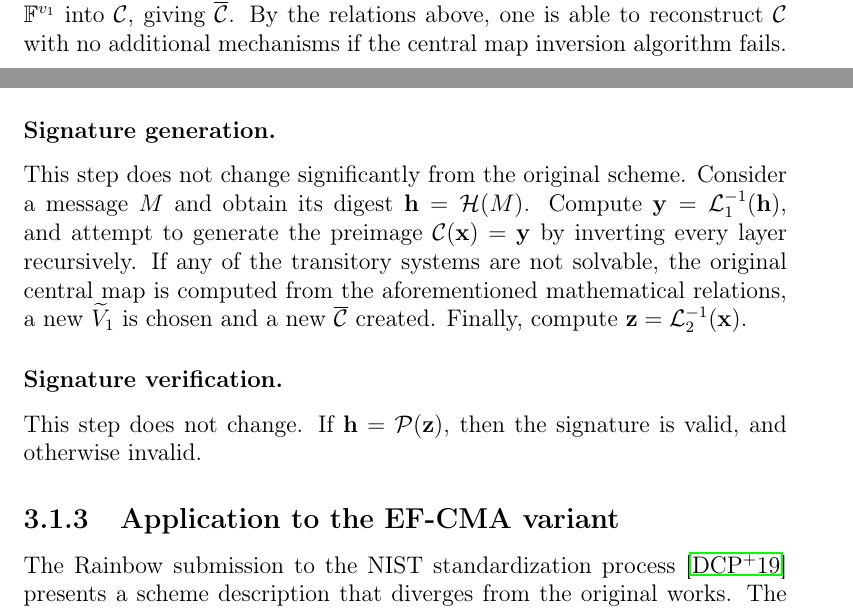
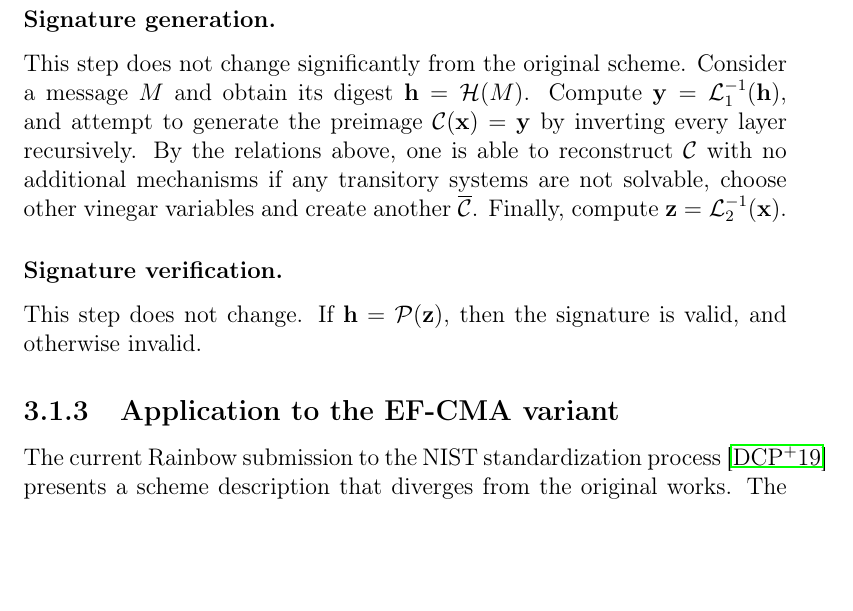
Before and after one commit to zambonin/msc, a LaTeX thesis (main.tex): two parts of pages 32 and 33 of 56 before the commit and part of page 33 of 56 after it, the two joined at a grey line, cut at the place of the change, the shorter picture padded with empty space. Compiled offline with pdfLaTeX.

Commit message:
overleaf_to_git: update main.tex from r10190 to r10218

```diff
--- a/main.tex
+++ b/main.tex
@@ -881,7 +881,7 @@ it is a general technique that works on all Rainbow-like schemes.
 
 \subsubsection{Key generation.}
 
-We observe that there is a clear restriction of the method above, in the sense that $\mathcal{C}$ must be homogeneous quadratic. We recall that this does not lower the overall security of the scheme, due to the fact that linear and constant terms are not mixed with constant terms. With this implication in mind, the usual key generation algorithm for the target scheme is employed, yielding $(\mathcal{L}_{1}, \mathcal{C}, \mathcal{L}_{2})$ and $\mathcal{P}$ at a marginally faster rate. Substitute the sequence $\widetilde{V}_{1} \random \mathbb{F}^{v_{1}}$ into $\mathcal{C}$, giving $\overline{\mathcal{C}}$. By the relations above, one is able to reconstruct $\mathcal{C}$ with no additional mechanisms if the central map inversion algorithm fails. Then,
+We observe that there is a clear restriction of the method above, in the sense that $\mathcal{C}$ must be homogeneous quadratic. We recall that this does not lower the overall security of the scheme, due to the fact that linear and constant terms are not mixed with constant terms. With this implication in mind, the usual key generation algorithm for the target scheme is employed, yielding $(\mathcal{L}_{1}, \mathcal{C}, \mathcal{L}_{2})$ and $\mathcal{P}$ at a marginally faster rate. Substitute the sequence $\widetilde{V}_{1} \random \mathbb{F}^{v_{1}}$ into $\mathcal{C}$, giving $\overline{\mathcal{C}}$. Then,
 \begin{align}
   \begin{split}
     \mathsf{sk}^{\eta_{2}} &= (\mathcal{L}_{1}, \overline{\mathcal{C}}, \mathcal{L}_{2}), \\
@@ -891,7 +891,7 @@ We observe that there is a clear restriction of the method above, in the sense t
 
 \subsubsection{Signature generation.}
 
-This step does not change significantly from the original scheme. Consider a message $M$ and obtain its digest $\mathbf{h} = \mathcal{H}(M)$. Compute $\mathbf{y} = \mathcal{L}_{1}^{-1}(\mathbf{h})$, and attempt to generate the preimage $\mathcal{C}(\mathbf{x}) = \mathbf{y}$ by inverting every layer recursively. If any of the transitory systems are not solvable, the original central map is computed from the aforementioned mathematical relations, a new $\widetilde{V}_{1}$ is chosen and a new $\overline{\mathcal{C}}$ created. Finally, compute $\mathbf{z} = \mathcal{L}_{2}^{-1}(\mathbf{x})$.
+This step does not change significantly from the original scheme. Consider a message $M$ and obtain its digest $\mathbf{h} = \mathcal{H}(M)$. Compute $\mathbf{y} = \mathcal{L}_{1}^{-1}(\mathbf{h})$, and attempt to generate the preimage $\mathcal{C}(\mathbf{x}) = \mathbf{y}$ by inverting every layer recursively. By the relations above, one is able to reconstruct $\mathcal{C}$ with no additional mechanisms if any transitory systems are not solvable, choose other vinegar variables and create another $\overline{\mathcal{C}}$. Finally, compute $\mathbf{z} = \mathcal{L}_{2}^{-1}(\mathbf{x})$.
 
 \subsubsection{Signature verification.}
 
@@ -899,6 +899,3 @@ This step does not change. If $\mathbf{h} = \mathcal{P}(\mathbf{z})$, then the s
 
 \subsection{Application to the EF-CMA variant}\label{subsec:efcma}
 
-The Rainbow submission to the NIST standardization
-process~\cite{Ding:201901} presents a scheme description that diverges
-from the original works. The authors introduce modifications that provide
@@ -913,3 +903,4 @@ Section~\ref{sec:experiments}.
+The current Rainbow submission to the NIST standardization process~\cite{Ding:201901} presents a scheme description that diverges from the original works. The authors introduce modifications that provide security against the existential forgery under chosen-message attack (EF-CMA) model, whereas the original scheme only offers security against universal forgery. These changes are built upon the introduction of a ``salt'', such that two signatures of the same message are not correlated. We briefly describe this approach, with the intent of preventing the recalculation of $\overline{\mathcal{C}}$ in the case that $\widetilde{V}_{1}$ is not suitable. Let us denote this method as Rainbow-$\eta_{3}$. Concrete implementations of this method are tested on Section~\ref{sec:experiments}.
 
 \subsubsection{Key generation.}
 
```
Also changed, not shown: main.tex (9 more changed lines).
